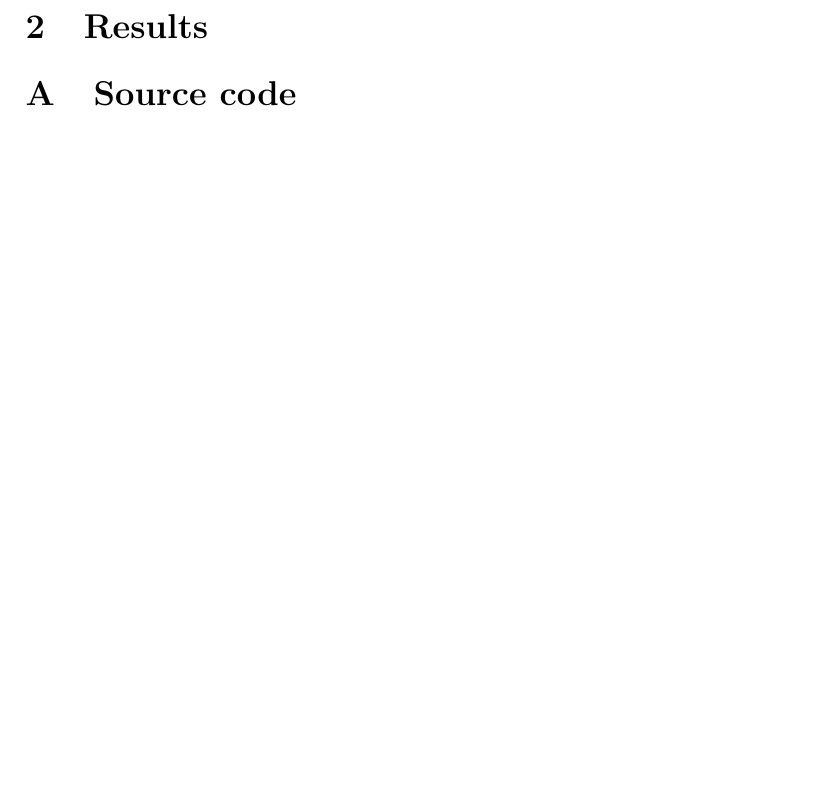
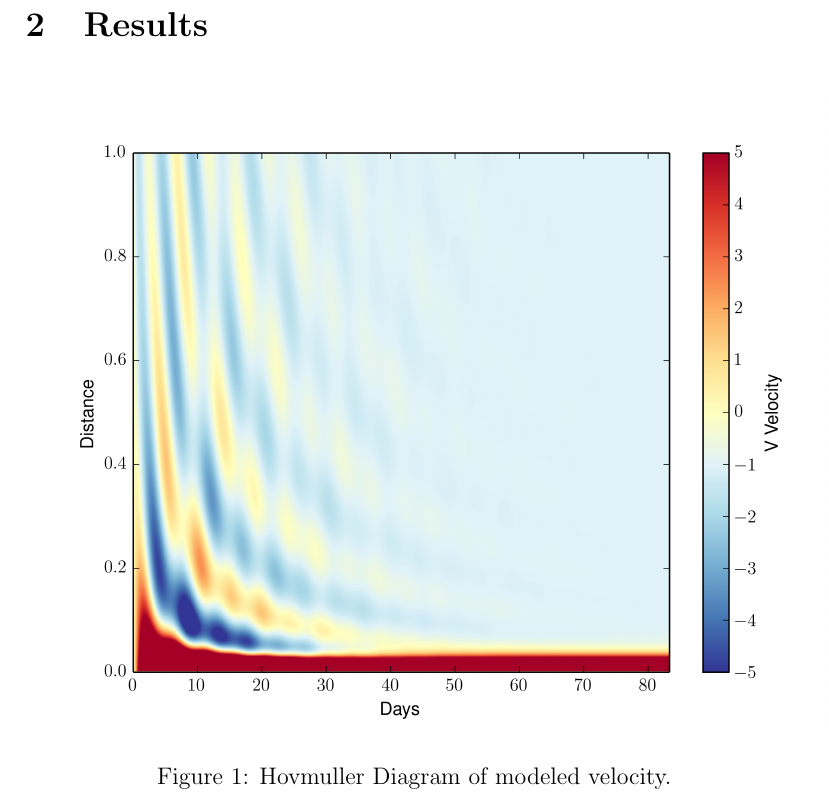
Before and after one commit to ChuningWang/wbc1d, a LaTeX document (doc/wbc1d_manual.tex): part of page 5 of 5 before the commit and part of page 6 of 6 after it, cut so that both start at the same text, the shorter picture padded with empty space. The pictures show the PDF file doc/wbc1d_manual.pdf that the author committed with the source.

Commit message:
add plots.

```diff
--- a/doc/wbc1d_manual.tex
+++ b/doc/wbc1d_manual.tex
@@ -247,11 +249,9 @@ Iteratively solve Eq~\ref{eq:matrix} for $n=n+1$ to move forward in temporal dom
 \section{Results}
 
-
-
-% \begin{figure}[h]
-% \centering\includegraphics[width=0.4\linewidth]{placeholder}
-% \caption{Figure caption}
-% \end{figure}
+\begin{figure}[h]
+\centering\includegraphics[width=6in]{../v_hovmuller.png}
+\caption{Hovmuller Diagram of modeled velocity.}
+\end{figure}
 
 %% The Appendices part is started with the command \appendix;
 %% appendix sections are then done as normal sections
```
Also changed, not shown: doc/wbc1d_manual.pdf, v_hovmuller.png (added), v_hovmuller_forward.png (added), v_hovmuller_freeslip.png (added), v_hovmuller_lfrog.png (added), doc/wbc1d_manual.tex (2 more changed lines), 1 other file.
